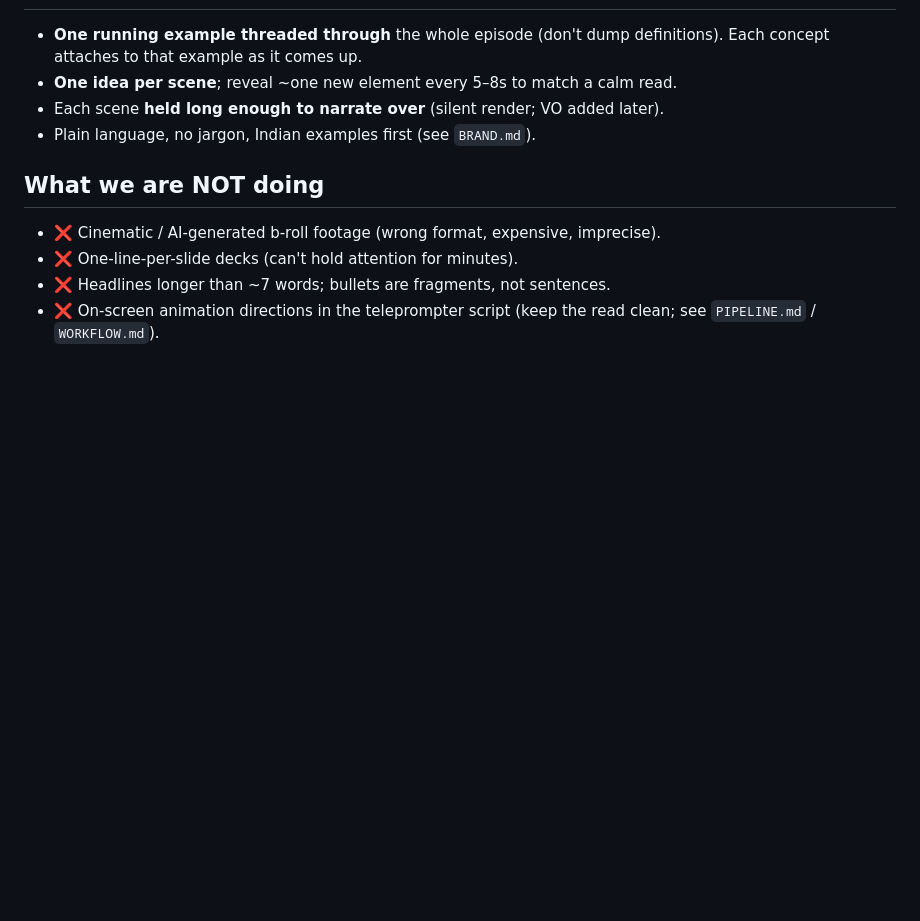
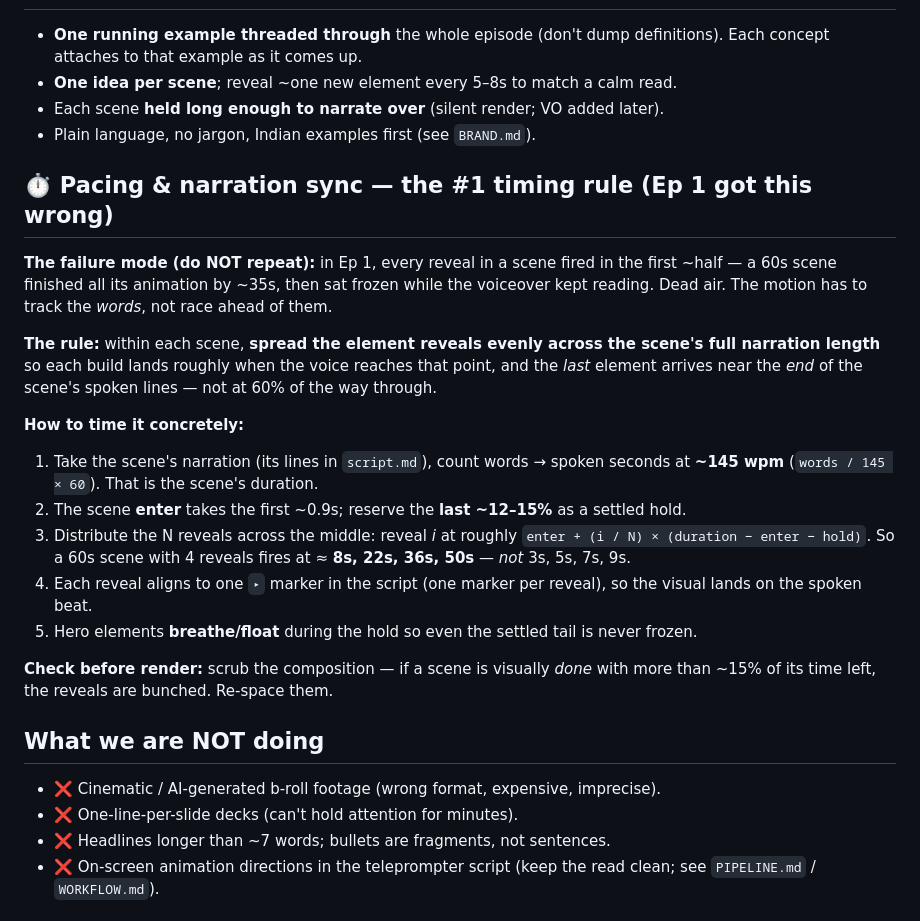
Before and after one commit to dhruvateja06/Videos, a Markdown page: tti-studio/docs/STYLE.md, the part around the change. GitHub-like rendering; blank space fills up the shorter version.

Commit message:
Capture Ep1 pacing lesson: spread animation reveals across narration
Ep1 feedback: within a scene, all reveals fired in the first ~half (a 60s
scene finished animating by ~35s, then froze while the VO kept reading).
- STYLE.md: new 'Pacing & narration sync' rule — spread reveals across the
  scene's full narration length (~145 wpm), reveal i at enter+(i/N)*span,
  last reveal near the end; concrete example + a pre-render scrub check.
- WORKFLOW.md: Common-Deviations row + a Phase-6 Pacing-QA step so it's
  surfaced every episode (reminder for Ep2 onward).

```diff
--- a/tti-studio/docs/STYLE.md
+++ b/tti-studio/docs/STYLE.md
@@ -76,6 +76,34 @@ These are this vertical's vocabulary — standardize them so episodes compound:
 - Each scene **held long enough to narrate over** (silent render; VO added later).
 - Plain language, no jargon, Indian examples first (see `BRAND.md`).
 
+## ⏱️ Pacing & narration sync — the #1 timing rule (Ep 1 got this wrong)
+
+**The failure mode (do NOT repeat):** in Ep 1, every reveal in a scene fired in
+the first ~half — a 60s scene finished all its animation by ~35s, then sat frozen
+while the voiceover kept reading. Dead air. The motion has to track the *words*,
+not race ahead of them.
+
+**The rule:** within each scene, **spread the element reveals evenly across the
+scene's full narration length** so each build lands roughly when the voice reaches
+that point, and the *last* element arrives near the *end* of the scene's spoken
+lines — not at 60% of the way through.
+
+**How to time it concretely:**
+1. Take the scene's narration (its lines in `script.md`), count words → spoken
+   seconds at **~145 wpm** (`words / 145 × 60`). That is the scene's duration.
+2. The scene **enter** takes the first ~0.9s; reserve the **last ~12–15%** as a
+   settled hold.
+3. Distribute the N reveals across the middle: reveal *i* at roughly
+   `enter + (i / N) × (duration − enter − hold)`. So a 60s scene with 4 reveals
+   fires at ≈ **8s, 22s, 36s, 50s** — *not* 3s, 5s, 7s, 9s.
+4. Each reveal aligns to one `▸` marker in the script (one marker per reveal), so
+   the visual lands on the spoken beat.
+5. Hero elements **breathe/float** during the hold so even the settled tail is
+   never frozen.
+
+**Check before render:** scrub the composition — if a scene is visually *done*
+with more than ~15% of its time left, the reveals are bunched. Re-space them.
+
 ## What we are NOT doing
 
 - ❌ Cinematic / AI-generated b-roll footage (wrong format, expensive, imprecise).
```
Also changed, not shown: tti-studio/docs/WORKFLOW.md (+6 -0 lines).
